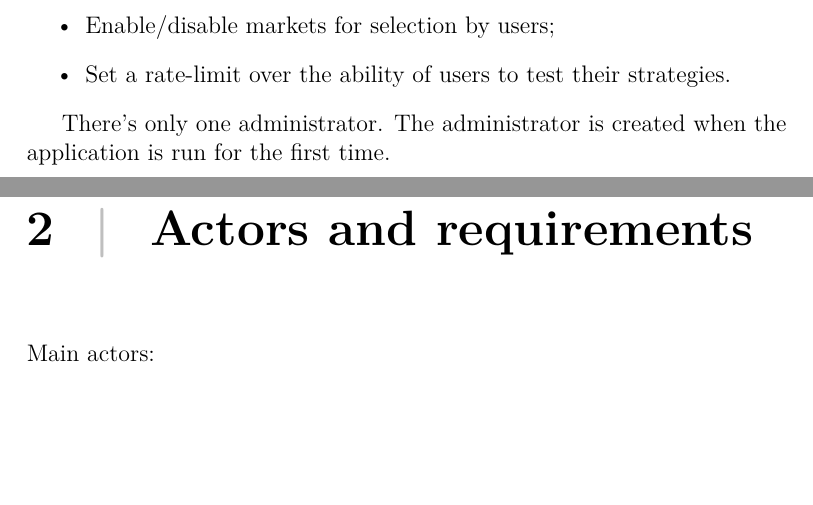
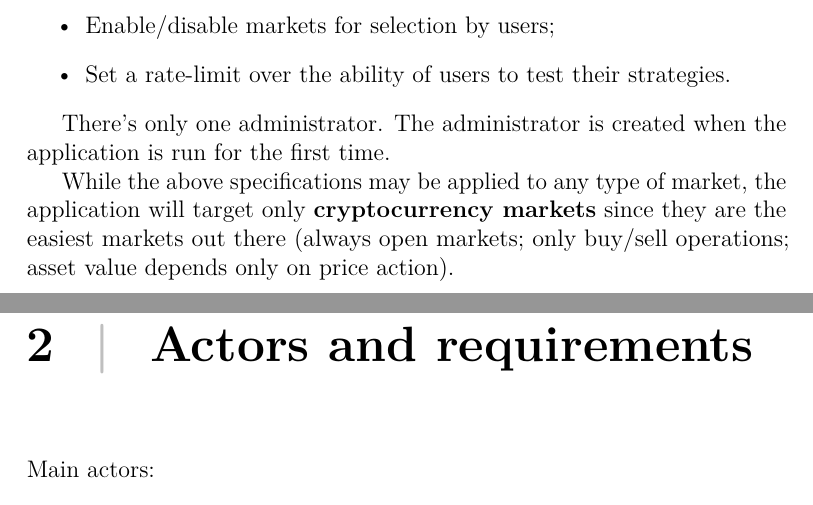
Before and after one commit to nferrante1/lsmsd2, a LaTeX document (doc/design.tex, which reads doc/chapters/specs.tex): two parts of pages 5 and 6 of 12, joined at a grey line, cut so that both start at the same text, the shorter picture padded with empty space. Compiled offline with pdfLaTeX.

Commit message:
Specify that the app targets only crypto markets

```diff
--- a/doc/chapters/specs.tex
+++ b/doc/chapters/specs.tex
@@ -65,3 +65,8 @@ The \standout{Administrator} can:
 
 There's only one administrator. The administrator is created when the
 application is run for the first time.
+
+While the above specifications may be applied to any type of market, the
+application will target only \standout{cryptocurrency markets} since they are
+the easiest markets out there (always open markets; only buy/sell operations;
+asset value depends only on price action).
```
